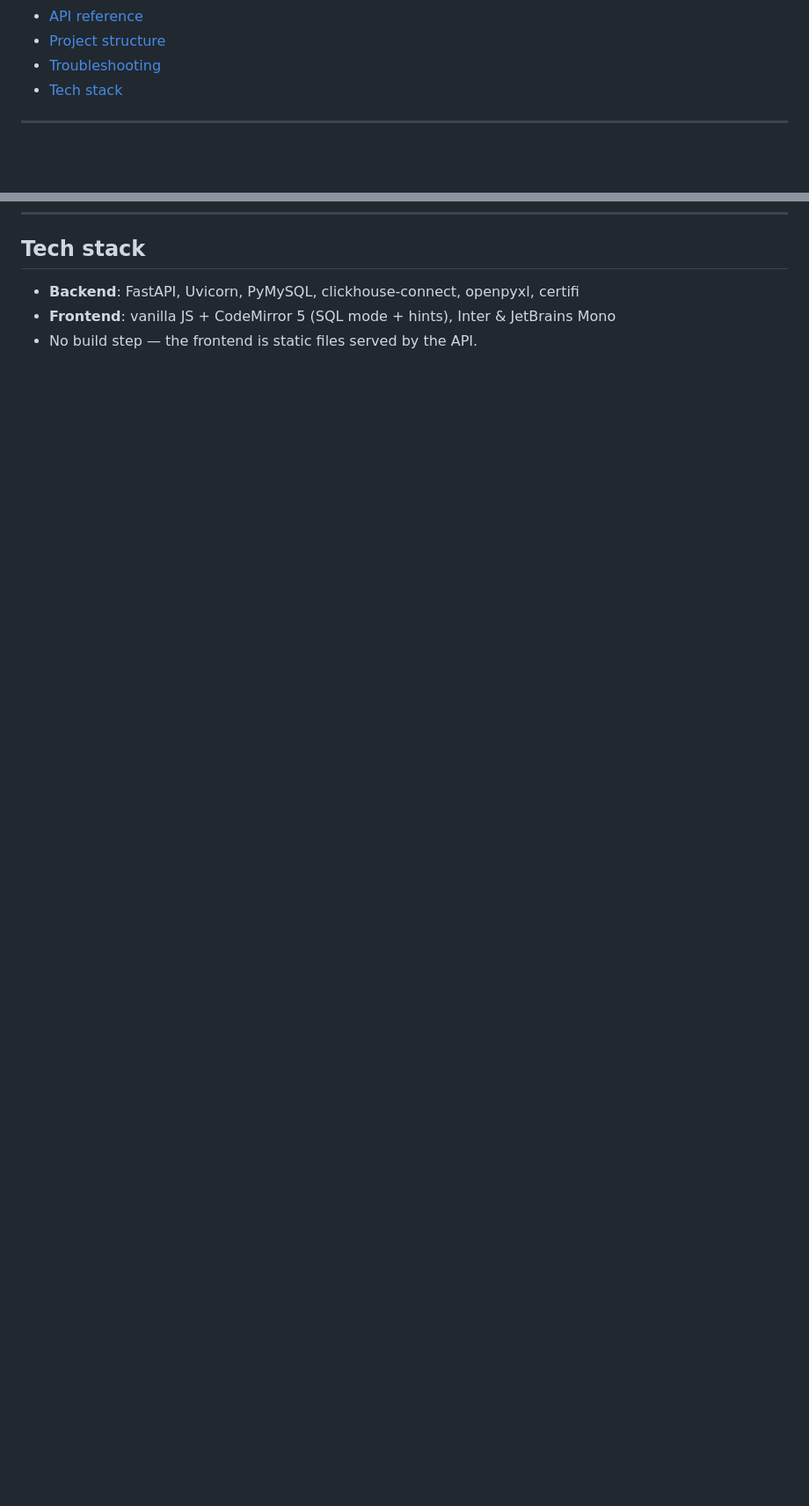
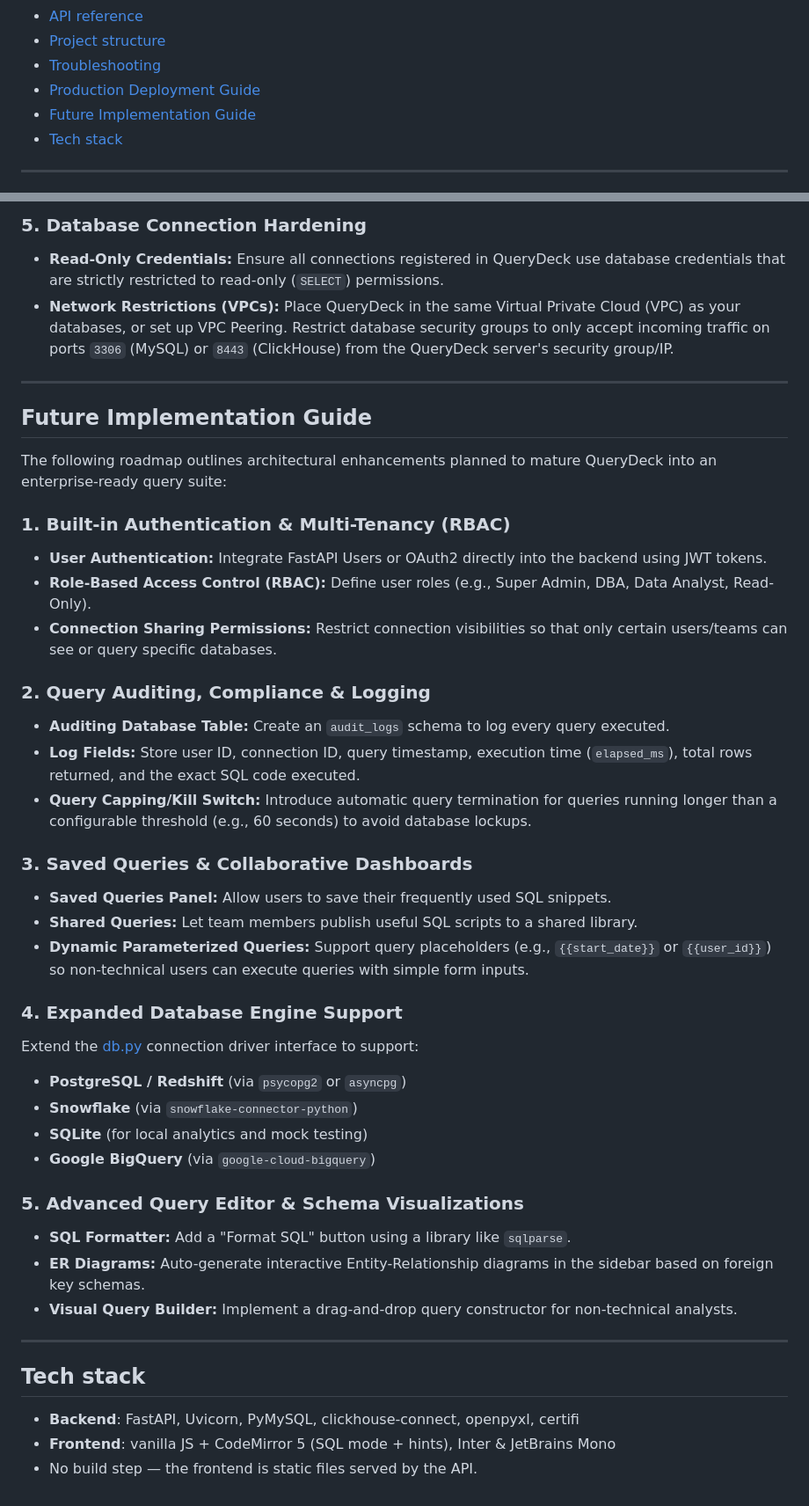
Before and after one commit to Swapnanil09/all_platform_large_data_mining, a Markdown page: README.md, 2 parts joined by grey strips. Shown at 88% size. GitHub-like rendering; blank space fills up the shorter version.

```diff
--- a/README.md
+++ b/README.md
@@ -48,6 +48,8 @@ Built for the two problems that make ad-hoc querying painful:
 - [API reference](#api-reference)
 - [Project structure](#project-structure)
 - [Troubleshooting](#troubleshooting)
+- [Production Deployment Guide](#production-deployment-guide)
+- [Future Implementation Guide](#future-implementation-guide)
 - [Tech stack](#tech-stack)
 
 ---
@@ -278,3 +339,42 @@ It only knows tables/columns from the currently selected connection. Switch conn
+### 5. Database Connection Hardening
+* **Read-Only Credentials:** Ensure all connections registered in QueryDeck use database credentials that are strictly restricted to read-only (`SELECT`) permissions.
+* **Network Restrictions (VPCs):** Place QueryDeck in the same Virtual Private Cloud (VPC) as your databases, or set up VPC Peering. Restrict database security groups to only accept incoming traffic on ports `3306` (MySQL) or `8443` (ClickHouse) from the QueryDeck server's security group/IP.
+
+---
+
+## Future Implementation Guide
+
+The following roadmap outlines architectural enhancements planned to mature QueryDeck into an enterprise-ready query suite:
+
+### 1. Built-in Authentication & Multi-Tenancy (RBAC)
+* **User Authentication:** Integrate FastAPI Users or OAuth2 directly into the backend using JWT tokens.
+* **Role-Based Access Control (RBAC):** Define user roles (e.g., Super Admin, DBA, Data Analyst, Read-Only).
+* **Connection Sharing Permissions:** Restrict connection visibilities so that only certain users/teams can see or query specific databases.
+
+### 2. Query Auditing, Compliance & Logging
+* **Auditing Database Table:** Create an `audit_logs` schema to log every query executed.
+* **Log Fields:** Store user ID, connection ID, query timestamp, execution time (`elapsed_ms`), total rows returned, and the exact SQL code executed.
+* **Query Capping/Kill Switch:** Introduce automatic query termination for queries running longer than a configurable threshold (e.g., 60 seconds) to avoid database lockups.
+
+### 3. Saved Queries & Collaborative Dashboards
+* **Saved Queries Panel:** Allow users to save their frequently used SQL snippets.
+* **Shared Queries:** Let team members publish useful SQL scripts to a shared library.
+* **Dynamic Parameterized Queries:** Support query placeholders (e.g., `{{start_date}}` or `{{user_id}}`) so non-technical users can execute queries with simple form inputs.
+
+### 4. Expanded Database Engine Support
+Extend the [db.py](file:///C:/Users/CLIRKOL-56/Documents/All_platform_large_data%20_mining/db.py) connection driver interface to support:
+* **PostgreSQL / Redshift** (via `psycopg2` or `asyncpg`)
+* **Snowflake** (via `snowflake-connector-python`)
+* **SQLite** (for local analytics and mock testing)
+* **Google BigQuery** (via `google-cloud-bigquery`)
+
+### 5. Advanced Query Editor & Schema Visualizations
+* **SQL Formatter:** Add a "Format SQL" button using a library like `sqlparse`.
+* **ER Diagrams:** Auto-generate interactive Entity-Relationship diagrams in the sidebar based on foreign key schemas.
+* **Visual Query Builder:** Implement a drag-and-drop query constructor for non-technical analysts.
+
+---
+
 ## Tech stack
 
 - **Backend**: FastAPI, Uvicorn, PyMySQL, clickhouse-connect, openpyxl, certifi
```
Also changed, not shown: other parts of README.md (+59 -0 lines).
